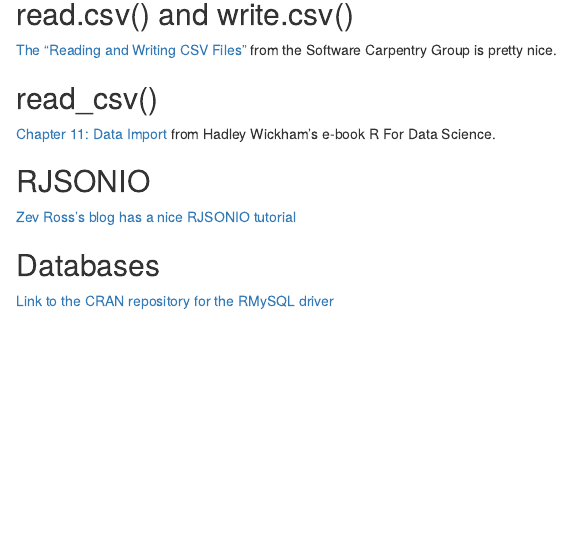
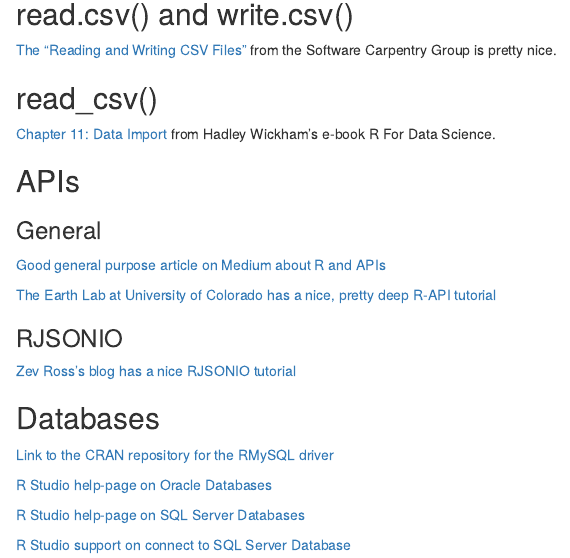
Before and after one commit to aaronmams/rHD-Data-Import-Export, an R Markdown document (Resources-and-Readings.Rmd): the page in a window 1100 px wide, from 140 px down. Rendered offline with R 4.5, knitr and Pandoc, with nearby package versions.

Commit message:
added new readings

```diff
--- a/Resources-and-Readings.Rmd
+++ b/Resources-and-Readings.Rmd
@@ -11,9 +11,24 @@
 ## read_csv()
 [Chapter 11: Data Import](https://r4ds.had.co.nz/data-import.html) from Hadley Wickham's e-book R For Data Science.
 
-## RJSONIO
+## APIs
+
+### General
+
+[Good general purpose article on Medium about R and APIs](https://medium.com/@traffordDataLab/querying-apis-in-r-39029b73d5f1)
+
+[The Earth Lab at University of Colorado has a nice, pretty deep R-API tutorial](https://www.earthdatascience.org/courses/earth-analytics/get-data-using-apis/API-data-access-r/)
+
+### RJSONIO
+
 [Zev Ross's blog has a nice RJSONIO tutorial](http://zevross.com/blog/2015/02/12/using-r-to-download-and-parse-json-an-example-using-data-from-an-open-data-portal/)
 
 ## Databases
 
 [Link to the CRAN repository for the RMySQL driver](https://cran.r-project.org/web/packages/RMySQL/index.html)
+
+[R Studio help-page on Oracle Databases](https://db.rstudio.com/databases/oracle/)
+
+[R Studio help-page on SQL Server Databases](https://db.rstudio.com/databases/microsoft-sql-server/)
+
+[R Studio support on connect to SQL Server Database](https://support.rstudio.com/hc/en-us/articles/214510788-Setting-up-R-to-connect-to-SQL-Server-)
```
